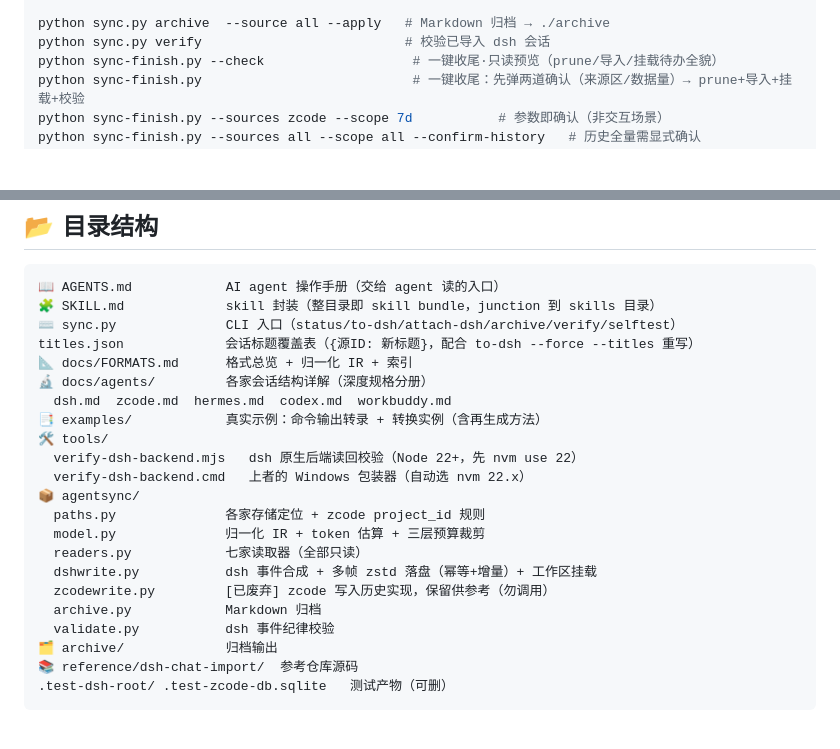
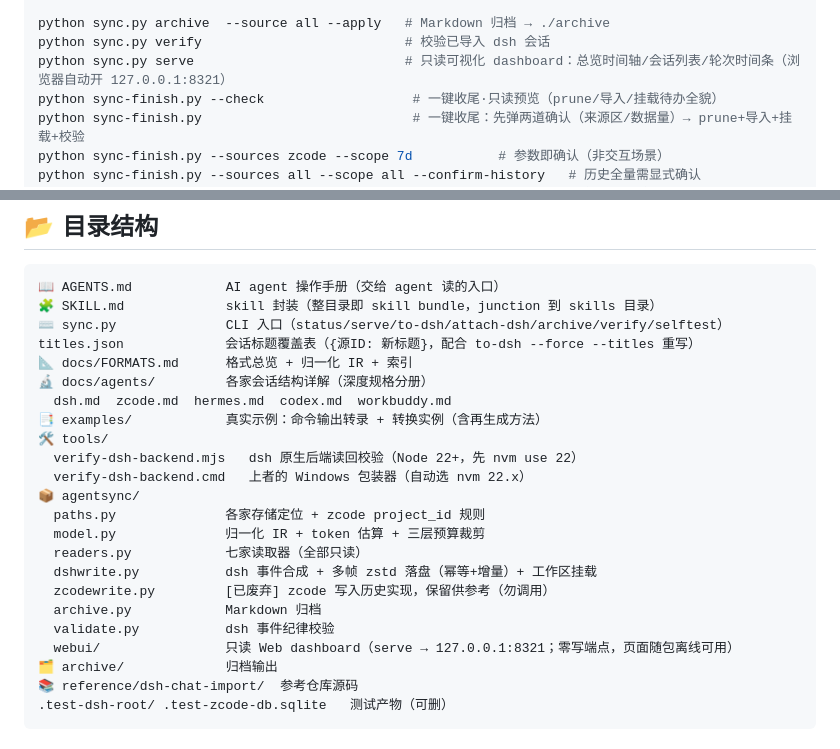
Before and after one commit to Chendestiny/agent-session-sync, a Markdown page: README.md, 2 parts joined by grey strips. Rendered like a GitHub page; blank space fills up the shorter version.

Commit message:
v0.4.0 只读 Web dashboard：README 双语补 serve 入口与 webui 目录 + 实施计划归档

````diff
--- a/README.md
+++ b/README.md
@@ -128,6 +128,7 @@ python sync.py attach-dsh --apply
 
 python sync.py archive  --source all --apply   # Markdown 归档 → ./archive
 python sync.py verify                          # 校验已导入 dsh 会话
+python sync.py serve                           # 只读可视化 dashboard：总览时间轴/会话列表/轮次时间条（浏览器自动开 127.0.0.1:8321）
 python sync-finish.py --check                   # 一键收尾·只读预览（prune/导入/挂载待办全貌）
 python sync-finish.py                           # 一键收尾：先弹两道确认（来源区/数据量）→ prune+导入+挂载+校验
 python sync-finish.py --sources zcode --scope 7d           # 参数即确认（非交互场景）
@@ -176,7 +177,7 @@ mklink /J "%USERPROFILE%\.agents\skills\session-sync" "<项目目录>"
 ```
 📖 AGENTS.md            AI agent 操作手册（交给 agent 读的入口）
 🧩 SKILL.md             skill 封装（整目录即 skill bundle，junction 到 skills 目录）
-⌨️ sync.py              CLI 入口（status/to-dsh/attach-dsh/archive/verify/selftest）
+⌨️ sync.py              CLI 入口（status/serve/to-dsh/attach-dsh/archive/verify/selftest）
 titles.json             会话标题覆盖表（{源ID: 新标题}，配合 to-dsh --force --titles 重写）
 📐 docs/FORMATS.md      格式总览 + 归一化 IR + 索引
 🔬 docs/agents/         各家会话结构详解（深度规格分册）
@@ -193,6 +194,7 @@ titles.json             会话标题覆盖表（{源ID: 新标题}，配合 to-d
   zcodewrite.py         [已废弃] zcode 写入历史实现，保留供参考（勿调用）
   archive.py            Markdown 归档
   validate.py           dsh 事件纪律校验
+  webui/                只读 Web dashboard（serve → 127.0.0.1:8321；零写端点，页面随包离线可用）
 🗂️ archive/             归档输出
 📚 reference/dsh-chat-import/  参考仓库源码
 .test-dsh-root/ .test-zcode-db.sqlite   测试产物（可删）
````
Also changed, not shown: README_EN.md (+3 -1 lines), 1 other file.
